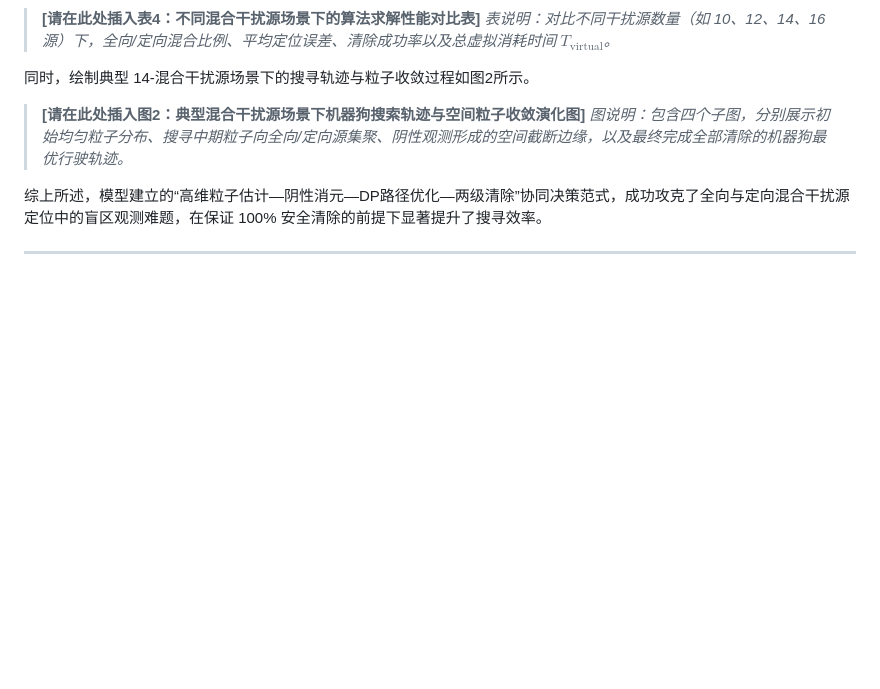
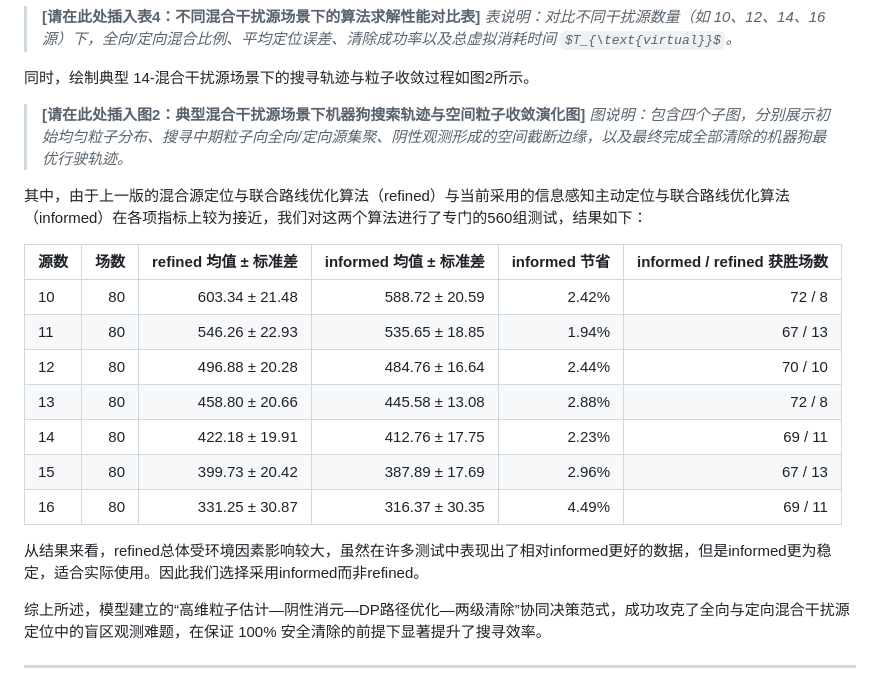
Before and after one commit to yueyue0218/CUMCM-2026, a Markdown page: paper/drafts/paper-draft.md, the part around the change. Rendered like a GitHub page; some formulas as TeX source; blank space fills up the shorter version.

Commit message:
Include algorithm comparison and test results in draft
Added a comparison of refined and informed algorithms with test results, highlighting the advantages of the informed approach.

```diff
--- a/paper/drafts/paper-draft.md
+++ b/paper/drafts/paper-draft.md
@@ -509,6 +509,21 @@ $$U(\mathbf{x}) = \sum_{m \in \mathcal{K}_{\text{active}}} \left( \Delta H^{(m)}
 > **[请在此处插入图2：典型混合干扰源场景下机器狗搜索轨迹与空间粒子收敛演化图]**
 > *图说明：包含四个子图，分别展示初始均匀粒子分布、搜寻中期粒子向全向/定向源集聚、阴性观测形成的空间截断边缘，以及最终完成全部清除的机器狗最优行驶轨迹。*
 
+其中，由于上一版的混合源定位与联合路线优化算法（refined）与当前采用的信息感知主动定位与联合路线优化算法（informed）在各项指标上较为接近，我们对这两个算法进行了专门的560组测试，结果如下：
+
+| 源数 | 场数 | refined 均值 ± 标准差 | informed 均值 ± 标准差 | informed 节省 | informed / refined 获胜场数 |
+|---|---:|---:|---:|---:|---:|
+| 10 | 80 | 603.34 ± 21.48 | 588.72 ± 20.59 | 2.42% | 72 / 8 |
+| 11 | 80 | 546.26 ± 22.93 | 535.65 ± 18.85 | 1.94% | 67 / 13 |
+| 12 | 80 | 496.88 ± 20.28 | 484.76 ± 16.64 | 2.44% | 70 / 10 |
+| 13 | 80 | 458.80 ± 20.66 | 445.58 ± 13.08 | 2.88% | 72 / 8 |
+| 14 | 80 | 422.18 ± 19.91 | 412.76 ± 17.75 | 2.23% | 69 / 11 |
+| 15 | 80 | 399.73 ± 20.42 | 387.89 ± 17.69 | 2.96% | 67 / 13 |
+| 16 | 80 | 331.25 ± 30.87 | 316.37 ± 30.35 | 4.49% | 69 / 11 |
+
+从结果来看，refined总体受环境因素影响较大，虽然在许多测试中表现出了相对informed更好的数据，但是informed更为稳定，适合实际使用。因此我们选择采用informed而非refined。
+
+
 综上所述，模型建立的“高维粒子估计—阴性消元—DP路径优化—两级清除”协同决策范式，成功攻克了全向与定向混合干扰源定位中的盲区观测难题，在保证 100% 安全清除的前提下显著提升了搜寻效率。
 
 ---
```
